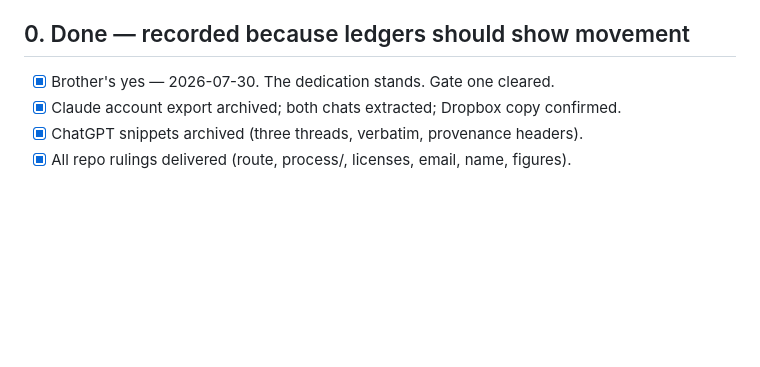
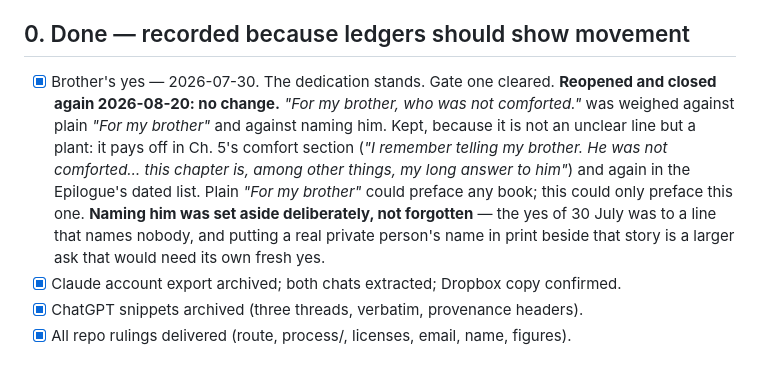
Before and after one commit to nielsbj/billiard-ball-universe, a Markdown page: process/TODO-NIELS.md, the part around the change. Drawn GitHub-style; blank space fills up the shorter version.

Commit message:
ledger: the dedication was reopened and kept
"For my brother, who was not comforted." weighed against plain "For my
brother" and against naming him. Kept unchanged.

The reason is in the book rather than in taste: it is not an unclear line but
a plant. It pays off in Ch. 5's comfort section -- "I remember telling my
brother. He was not comforted... this chapter is, among other things, my long
answer to him" -- and again in the Epilogue's dated list. Opaque on page 3 by
design; a third of the way in it retro-illuminates. Plain "For my brother"
could preface any book; this could only preface this one.

Naming him was set aside deliberately, not forgotten. The yes of 30 July was
to a line that names nobody, and putting a real private person's name in print
beside that story is a larger ask that would need its own fresh yes.

Recorded so it is not re-argued.

Co-Authored-By: Claude Opus 5 <noreply@anthropic.com>

```diff
--- a/process/TODO-NIELS.md
+++ b/process/TODO-NIELS.md
@@ -3,6 +3,14 @@
 
 ## 0. Done — recorded because ledgers should show movement
 - [x] Brother's yes — 2026-07-30. The dedication stands. Gate one cleared.
+      **Reopened and closed again 2026-08-20: no change.** *"For my brother, who was not comforted."*
+      was weighed against plain *"For my brother"* and against naming him. Kept, because it is not
+      an unclear line but a plant: it pays off in Ch. 5's comfort section (*"I remember telling my
+      brother. He was not comforted… this chapter is, among other things, my long answer to him"*)
+      and again in the Epilogue's dated list. Plain *"For my brother"* could preface any book; this
+      could only preface this one. **Naming him was set aside deliberately, not forgotten** — the
+      yes of 30 July was to a line that names nobody, and putting a real private person's name in
+      print beside that story is a larger ask that would need its own fresh yes.
 - [x] Claude account export archived; both chats extracted; Dropbox copy confirmed.
 - [x] ChatGPT snippets archived (three threads, verbatim, provenance headers).
 - [x] All repo rulings delivered (route, process/, licenses, email, name, figures).
```
